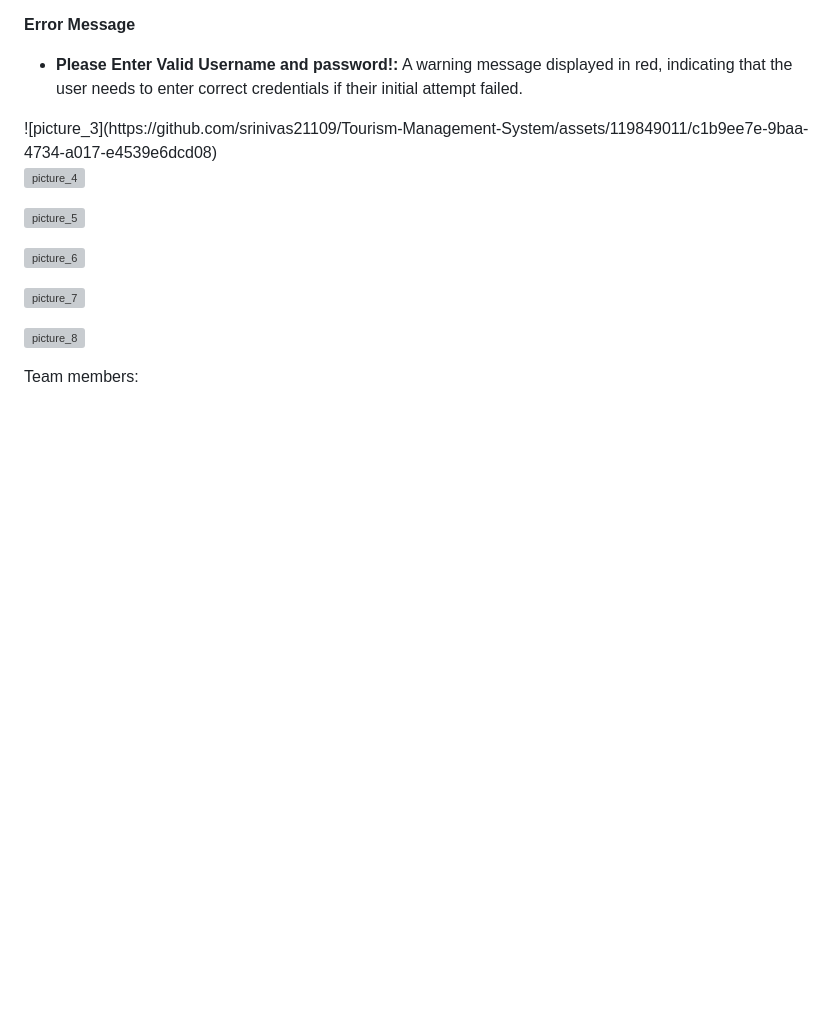
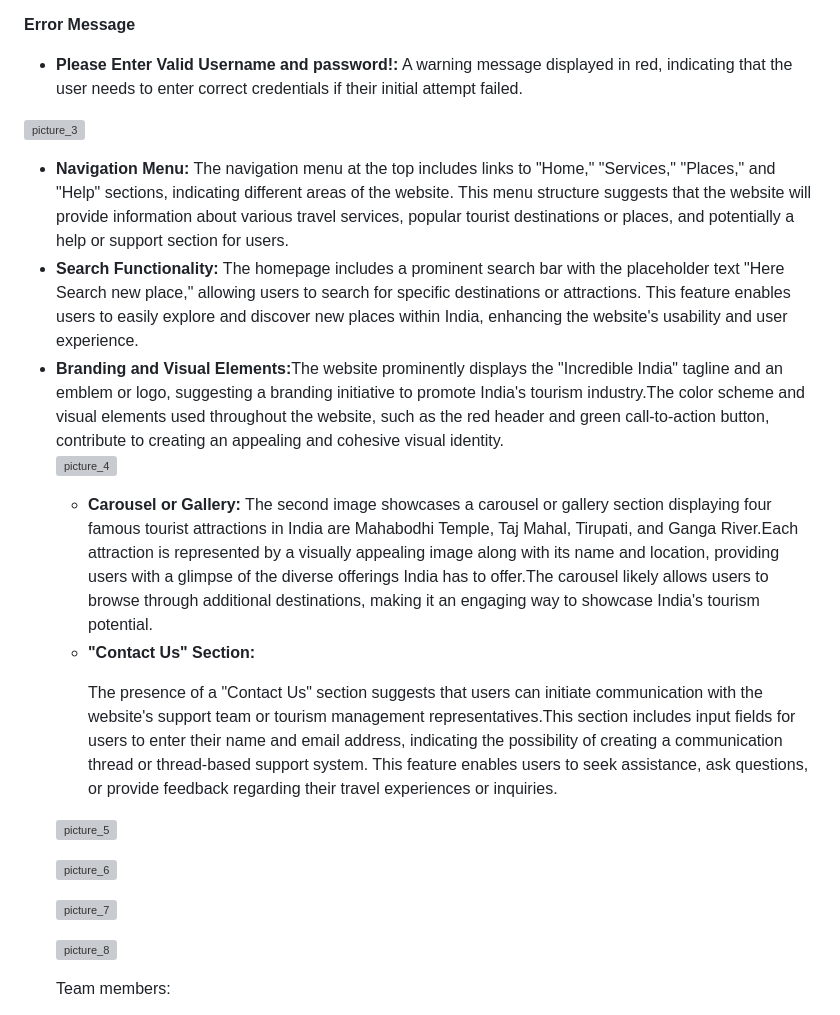
Before and after one commit to srinivas21109/Tourism-Management-System, a Markdown page: README.md, the part around the change. Drawn GitHub-style; blank space fills up the shorter version; grey boxes are pictures that could not be loaded.

```diff
--- a/README.md
+++ b/README.md
@@ -44,9 +44,27 @@ The login form is prominently displayed, encouraging existing users to access th
 <ul>
 <li><b>Please Enter Valid Username and password!:</b> A warning message displayed in red, indicating that the user needs to enter correct credentials if their initial attempt failed.</li>
 </ul>
+
 ![picture_3](https://github.com/srinivas21109/Tourism-Management-System/assets/119849011/c1b9ee7e-9baa-4734-a017-e4539e6dcd08)
+<ul>
+
+<li><b>Navigation Menu:</b>
+The navigation menu at the top includes links to "Home," "Services," "Places," and "Help" sections, indicating different areas of the website. This menu structure suggests that the website will provide information about various travel services, popular tourist destinations or places, and potentially a help or support section for users.</li>
+
+<li><b>Search Functionality:</b>
+The homepage includes a prominent search bar with the placeholder text "Here Search new place," allowing users to search for specific destinations or attractions. This feature enables users to easily explore and discover new places within India, enhancing the website's usability and user experience.</li>
+
+<li><b>Branding and Visual Elements:</b>The website prominently displays the "Incredible India" tagline and an emblem or logo, suggesting a branding initiative to promote India's tourism industry.The color scheme and visual elements used throughout the website, such as the red header and green call-to-action button, contribute to creating an appealing and cohesive visual identity.</li>
 
 ![picture_4](https://github.com/srinivas21109/Tourism-Management-System/assets/119849011/376d3c5b-0406-4b85-989e-9abfefb63c05)
+<ul>
+<li><b>Carousel or Gallery:</b>
+The second image showcases a carousel or gallery section displaying four famous tourist attractions in India are Mahabodhi Temple, Taj Mahal, Tirupati, and Ganga River.Each attraction is represented by a visually appealing image along with its name and location, providing users with a glimpse of the diverse offerings India has to offer.The carousel likely allows users to browse through additional destinations, making it an engaging way to showcase India's tourism potential.</li>
+
+<li><b>"Contact Us" Section:</b>
+
+The presence of a "Contact Us" section suggests that users can initiate communication with the website's support team or tourism management representatives.This section includes input fields for users to enter their name and email address, indicating the possibility of creating a communication thread or thread-based support system. This feature enables users to seek assistance, ask questions, or provide feedback regarding their travel experiences or inquiries.</li>
+</ul>
 
 ![picture_5](https://github.com/srinivas21109/Tourism-Management-System/assets/119849011/32954f4f-6e72-424b-ab69-0b3c4c57db3f)
 
```
